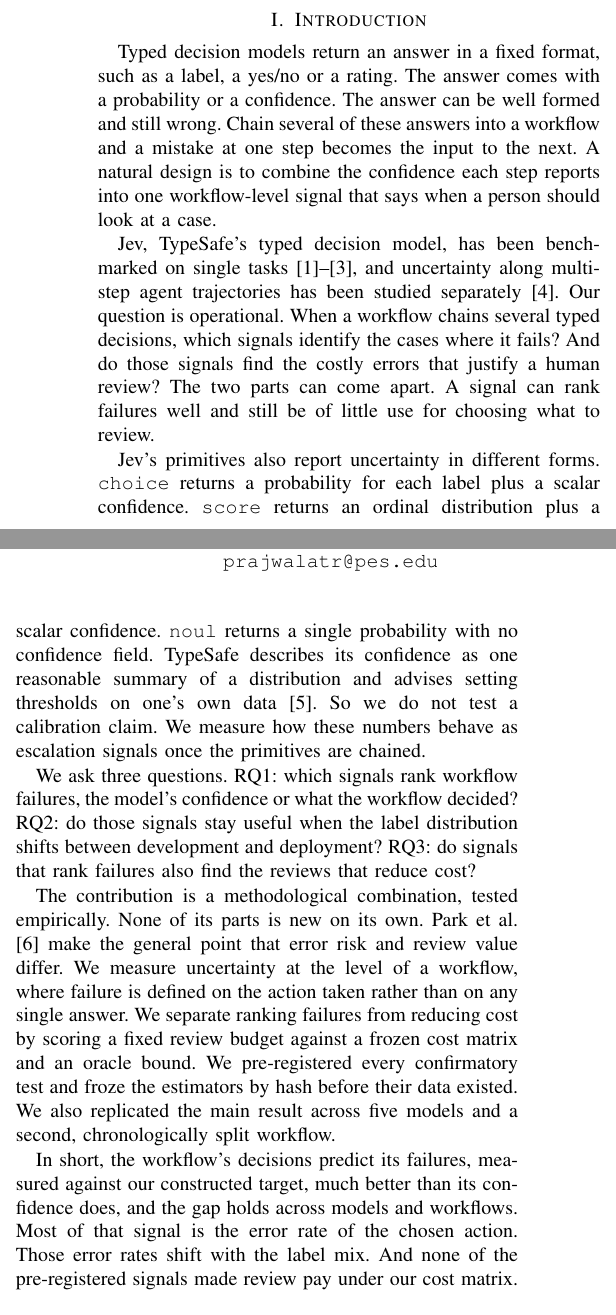
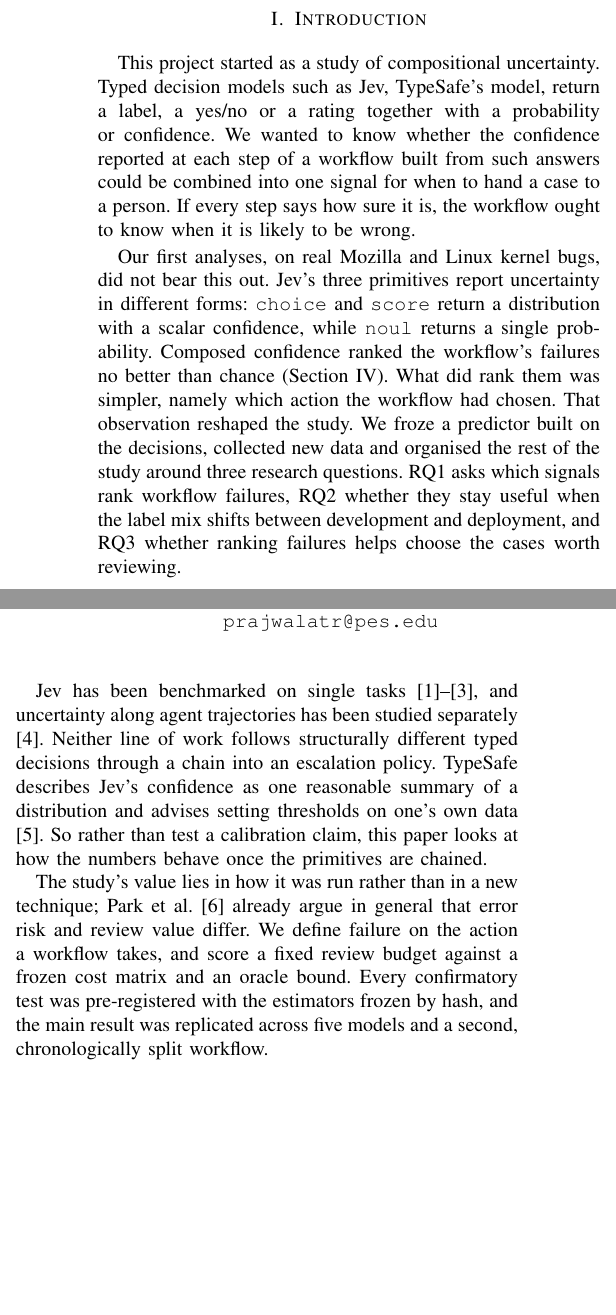
Before and after one commit to thejasrao262003/jev-compositional-uncertainty, a LaTeX paper (research/paper/ieee_short/main.tex, which reads research/paper/ieee_short/abstract.tex, research/paper/ieee_short/body.tex): two parts of the columns of page 1 of 7, joined at a grey line, cut so that both start at the same text, the shorter picture padded with empty space. Compiled offline with pdfLaTeX.

Commit message:
short IEEE version: writing revised per external review. Plainer abstract; intro opens with how the question arose (compositional-uncertainty origin); fewer contrast sentences; varied rhythm (mean 16 words, sd 7); new Discussion (mechanism, audit finding, practical guidance); conclusion no longer mirrors RQs; limitations, disclosure and all 241 numbers unchanged; 7 pp
Co-Authored-By: Claude Opus 5.5 <noreply@anthropic.com>

```diff
--- a/research/paper/ieee_short/abstract.tex
+++ b/research/paper/ieee_short/abstract.tex
@@ -9 +7,0 @@
-independent Kubernetes workflow. A failure is a disagreement between the
@@ -18 +7,0 @@
-do not transfer across label mixes. A label-free correction that helped
@@ -23,0 +9,2 @@
+Kubernetes workflow. We count a failure when the workflow's action
+differs from a target built from tracker labels, a target we have not yet
@@ -23,0 +16 @@
+of the chosen action, which shifts when the mix of labels changes. Better
--- a/research/paper/ieee_short/body.tex
+++ b/research/paper/ieee_short/body.tex
@@ -3,53 +3,44 @@
 \section{Introduction}
 %======================================================================
 
-Typed decision models return an answer in a fixed format, such as a
-label, a yes/no or a rating. The answer comes with a probability or a
-confidence. The answer can be well formed and still wrong. Chain several
-of these answers into a workflow and a mistake at one step becomes the
-input to the next. A natural design is to combine the confidence each
-step reports into one workflow-level signal that says when a person
-should look at a case.
+This project started as a study of compositional uncertainty. Typed
+decision models such as Jev, TypeSafe's model, return a label, a yes/no
+or a rating together with a probability or confidence. We wanted to know
+whether the confidence reported at each step of a workflow built from
+such answers could be combined into one signal for when to hand a case
+to a person. If every step says how sure it is, the workflow ought to
+know when it is likely to be wrong.
 
-Jev, TypeSafe's typed decision model, has been benchmarked on single
-tasks \citep{deusser2026jev,meng2026jevaudit,denney2026jev}, and
-uncertainty along multi-step agent trajectories has been studied
-separately \citep{lin2026uqagents}. Our question is operational. When a workflow chains several typed decisions, which signals identify
-the cases where it fails? And do those signals find the costly errors
-that justify a human review? The two parts can come apart. A signal can rank
-failures well and still be of little use for choosing what to review.
+Our first analyses, on real Mozilla and Linux kernel bugs, did not bear
+this out. Jev's three primitives report uncertainty in different forms:
+\choice{} and \score{} return a distribution with a scalar confidence,
+while \noul{} returns a single probability. Composed confidence ranked
+the workflow's failures no better than chance (\cref{sec:explore}). What
+did rank them was simpler, namely which action the workflow had chosen.
+That observation reshaped the study. We froze a predictor built on the
+decisions, collected new data and organised the rest of the study around three research questions. RQ1
+asks which signals rank workflow failures, RQ2 whether they stay useful
+when the label mix shifts between development and deployment, and RQ3
+whether ranking failures helps choose the cases worth reviewing.
 
-Jev's primitives also report uncertainty in different forms. \choice{} returns a probability for each label plus a scalar confidence.
-\score{} returns an ordinal distribution plus a scalar confidence.
-\noul{} returns a single probability with no confidence field. TypeSafe
-describes its confidence as one reasonable summary of a distribution and
-advises setting thresholds on one's own data
-\citep{typesafe2026confidence}. So we do not test a calibration claim.
-We measure how these numbers behave as escalation signals once the
-primitives are chained.
+Jev has been benchmarked on single tasks
+\citep{deusser2026jev,meng2026jevaudit,denney2026jev}, and uncertainty
+along agent trajectories has been studied separately
+\citep{lin2026uqagents}. Neither line of work follows structurally
+different typed decisions through a chain into an escalation policy.
+TypeSafe describes Jev's confidence as one reasonable summary of a
+distribution and advises setting thresholds on one's own data
+\citep{typesafe2026confidence}. So rather than test a calibration claim,
+this paper looks at how the numbers behave once the primitives are
+chained.
 
-We ask three questions. RQ1: which signals rank workflow failures, the
-model's confidence or what the workflow decided? RQ2: do those signals
-stay useful when the label distribution shifts between development and
-deployment? RQ3: do signals that rank failures also find the reviews that
-reduce cost?
-
-The contribution is a methodological combination, tested empirically.
-None of its parts is new on its own. Park et al.\ \citep{park2026riskreview}
-make the general point that error risk and review value differ.
-We measure uncertainty at the level of a workflow, where failure is defined on the action taken rather than
-on any single answer. We separate ranking failures from reducing cost by
-scoring a fixed review budget against a frozen cost matrix and an oracle
-bound. We pre-registered every confirmatory test and froze the estimators by
-hash before their data existed. We also replicated the main result across
-five models and a second, chronologically split workflow.
-
-In short, the workflow's decisions predict its failures, measured against
-our constructed target, much better than its confidence does, and the gap
-holds across models and workflows. Most
-of that signal is the error rate of the chosen action. Those error rates
-shift with the label mix. And none of the pre-registered signals made review
-pay under our cost matrix.
+The study's value lies in how it was run rather than in a new technique;
+Park et al.\ \citep{park2026riskreview} already argue in general that
+error risk and review value differ. We define failure on the action a workflow takes, and score a fixed
+review budget against a frozen cost matrix and an oracle bound. Every
+confirmatory test was pre-registered with the estimators frozen by hash,
+and the main result was replicated across five models and a second,
+chronologically split workflow.
 
 %======================================================================
 \section{Related work}
```
Also changed, not shown: research/paper/jev_paper_IEEE_short.pdf, research/paper/ieee_short/abstract.tex (33 more changed lines), research/paper/ieee_short/body.tex (106 more changed lines), 1 other file.
